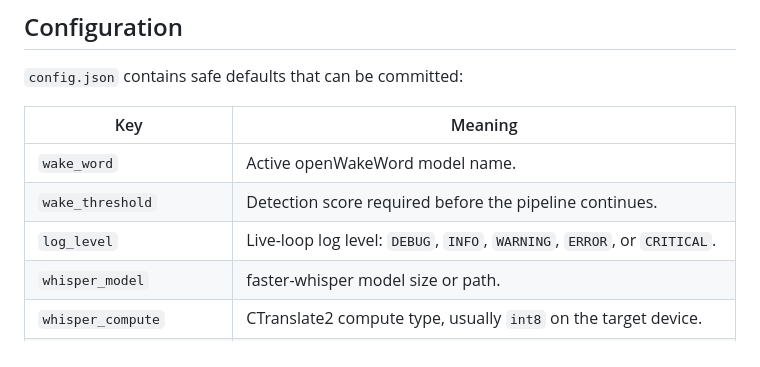
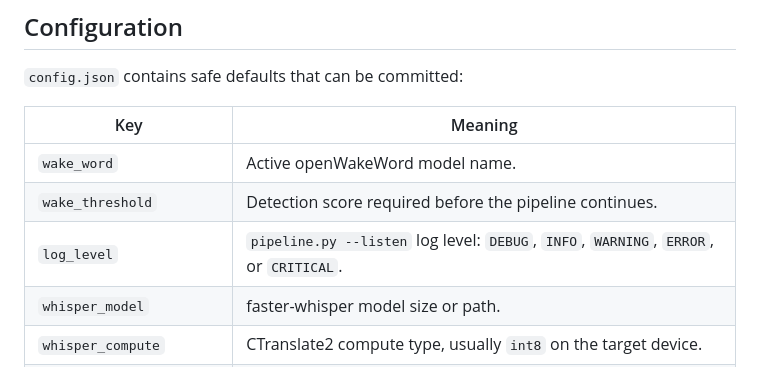
Before and after one commit to jamditis/computah, a Markdown page: README.md, the part around the change. GitHub-like rendering.

Commit message:
Clarify the logging setting scope (wake-20260904T1205-f3193e)

```diff
--- a/README.md
+++ b/README.md
@@ -205,7 +205,7 @@ proof a Bluetooth link is fine. Prefer USB.
 | --- | --- |
 | `wake_word` | Active openWakeWord model name. |
 | `wake_threshold` | Detection score required before the pipeline continues. |
-| `log_level` | Live-loop log level: `DEBUG`, `INFO`, `WARNING`, `ERROR`, or `CRITICAL`. |
+| `log_level` | `pipeline.py --listen` log level: `DEBUG`, `INFO`, `WARNING`, `ERROR`, or `CRITICAL`. |
 | `whisper_model` | faster-whisper model size or path. |
 | `whisper_compute` | CTranslate2 compute type, usually `int8` on the target device. |
 | `stt_confidence_guard` | When true, a live turn drops a low-confidence transcript before the brain and speaks a re-prompt. |
```
